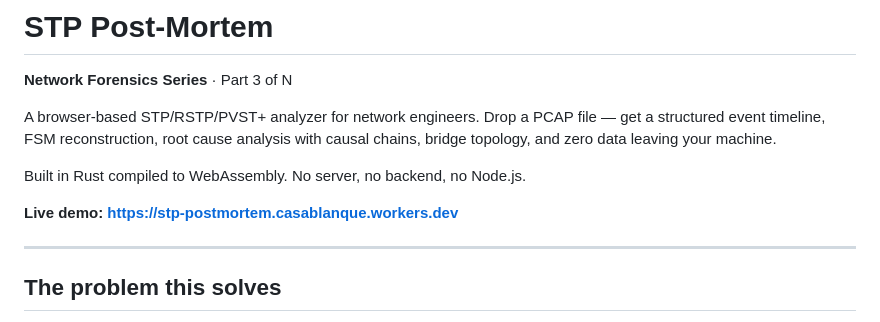
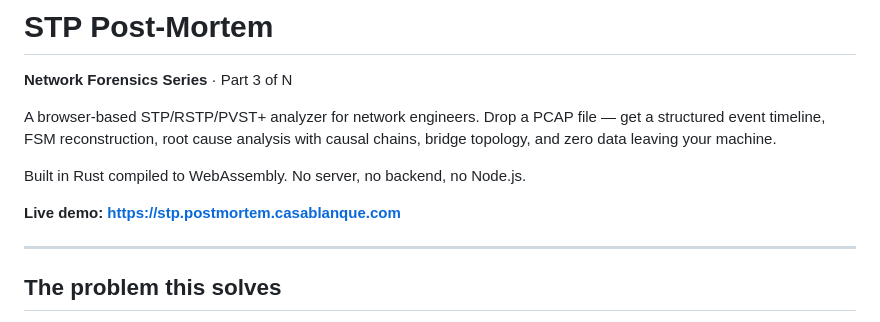
Before and after one commit to casablanque-code/stp-postmortem, a Markdown page: README.md, the part around the change. GitHub-like rendering.

Commit message:
readme upd

```diff
--- a/README.md
+++ b/README.md
@@ -6,7 +6,7 @@ A browser-based STP/RSTP/PVST+ analyzer for network engineers. Drop a PCAP file
 
 Built in Rust compiled to WebAssembly. No server, no backend, no Node.js.
 
-**Live demo: https://stp-postmortem.casablanque.workers.dev**
+**Live demo: https://stp.postmortem.casablanque.com**
 
 ---
 
```
